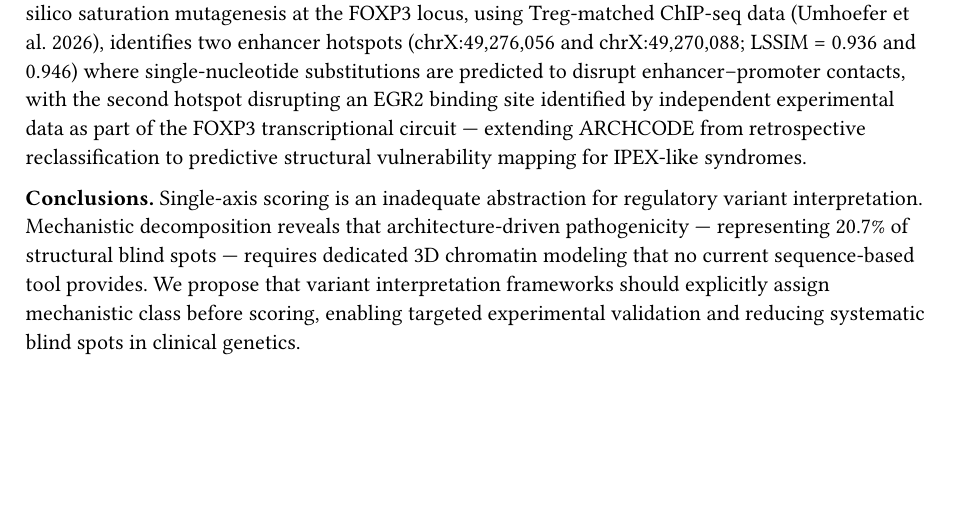
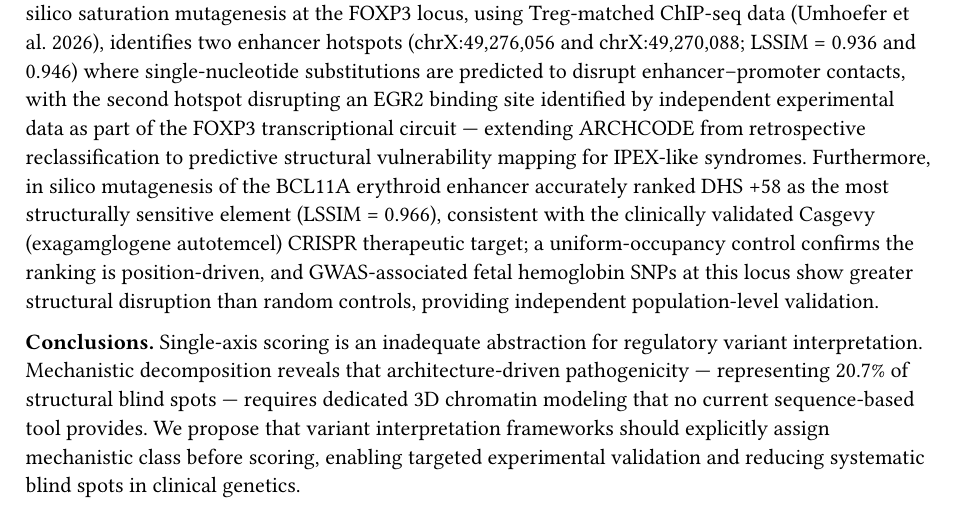
Before and after one commit to sergeeey/ARCHCODE, a Typst document (manuscript/taxonomy_paper/abstract_content.typ): part of the page before the commit and part of page 1 of 2 after it, cut so that both start at the same text, the shorter picture padded with empty space. Compiled offline with Typst 0.15.

Commit message:
docs: add BCL11A/Casgevy + GWAS validation to abstract
BCL11A sentence added to abstract Results: DHS +58 structural
sensitivity consistent with Casgevy target, uniform-occupancy
control confirms position-driven ranking, GWAS HbF SNPs provide
population-level validation.

Co-Authored-By: Claude Opus 4.6 (1M context) <noreply@anthropic.com>

```diff
--- a/manuscript/taxonomy_paper/abstract_content.typ
+++ b/manuscript/taxonomy_paper/abstract_content.typ
@@ -35,7 +35,7 @@ reverse cases decomposing into overparameterization, enhancer loss, and enhancer
 sub-mechanisms. Eight canonical cases from the literature --- including TAD boundary
 disruption (Lupiáñez et al. 2015), insulated neighborhood disruption (Hnisz et al. 2016), and
 enhancer hijacking (Gröschel et al. 2014) --- independently validate the taxonomy across limb
-malformations, leukemia, and medulloblastoma. In silico saturation mutagenesis at the FOXP3 locus, using Treg-matched ChIP-seq data (Umhoefer et al. 2026), identifies two enhancer hotspots (chrX:49,276,056 and chrX:49,270,088; LSSIM = 0.936 and 0.946) where single-nucleotide substitutions are predicted to disrupt enhancer--promoter contacts, with the second hotspot disrupting an EGR2 binding site identified by independent experimental data as part of the FOXP3 transcriptional circuit --- extending ARCHCODE from retrospective reclassification to predictive structural vulnerability mapping for IPEX-like syndromes.
+malformations, leukemia, and medulloblastoma. In silico saturation mutagenesis at the FOXP3 locus, using Treg-matched ChIP-seq data (Umhoefer et al. 2026), identifies two enhancer hotspots (chrX:49,276,056 and chrX:49,270,088; LSSIM = 0.936 and 0.946) where single-nucleotide substitutions are predicted to disrupt enhancer--promoter contacts, with the second hotspot disrupting an EGR2 binding site identified by independent experimental data as part of the FOXP3 transcriptional circuit --- extending ARCHCODE from retrospective reclassification to predictive structural vulnerability mapping for IPEX-like syndromes. Furthermore, in silico mutagenesis of the BCL11A erythroid enhancer accurately ranked DHS +58 as the most structurally sensitive element (LSSIM = 0.966), consistent with the clinically validated Casgevy (exagamglogene autotemcel) CRISPR therapeutic target; a uniform-occupancy control confirms the ranking is position-driven, and GWAS-associated fetal hemoglobin SNPs at this locus show greater structural disruption than random controls, providing independent population-level validation.
 
 *Conclusions.*
 Single-axis scoring is an inadequate abstraction for regulatory variant interpretation.
```
